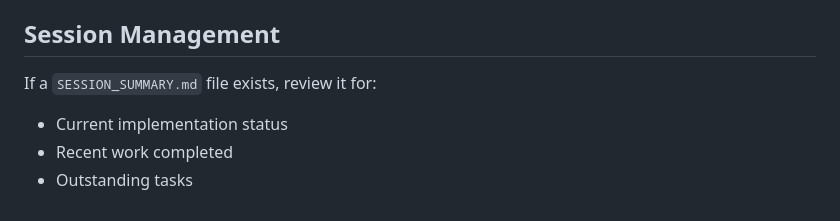
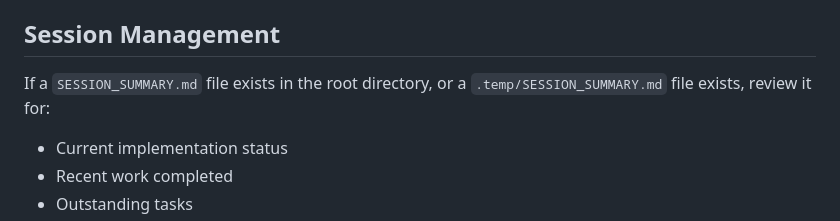
Before and after one commit to evanwon/fancy-links, a Markdown page: CLAUDE.md, the part around the change. GitHub-like rendering.

Commit message:
Revise CLAUDE.md instructions to improve discovery of SESSION_SUMMARY.md

```diff
--- a/CLAUDE.md
+++ b/CLAUDE.md
@@ -68,7 +68,7 @@ web-ext lint
 
 ## Session Management
 
-If a `SESSION_SUMMARY.md` file exists, review it for:
+If a `SESSION_SUMMARY.md` file exists in the root directory, or a `.temp/SESSION_SUMMARY.md` file exists, review it for:
 - Current implementation status
 - Recent work completed
 - Outstanding tasks
```
